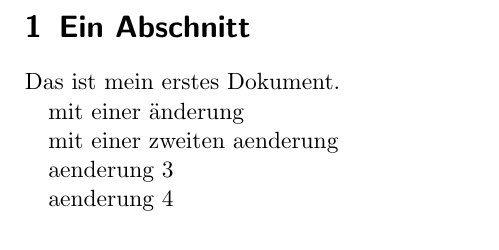
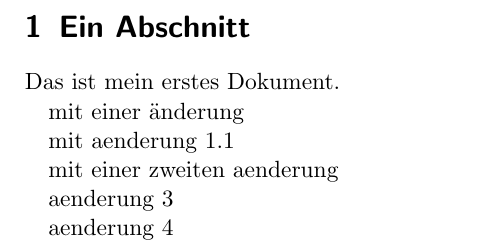
Before and after one commit to derboblan/latextest, a LaTeX document (erstes.tex): part of the page, cut so that both start at the same text. Compiled offline with pdfLaTeX.

```diff
--- a/erstes.tex
+++ b/erstes.tex
@@ -4,6 +4,8 @@
 Das ist mein erstes Dokument.
 
 mit einer änderung
+
+mit aenderung 1.1
 
 mit einer zweiten aenderung
 
```
